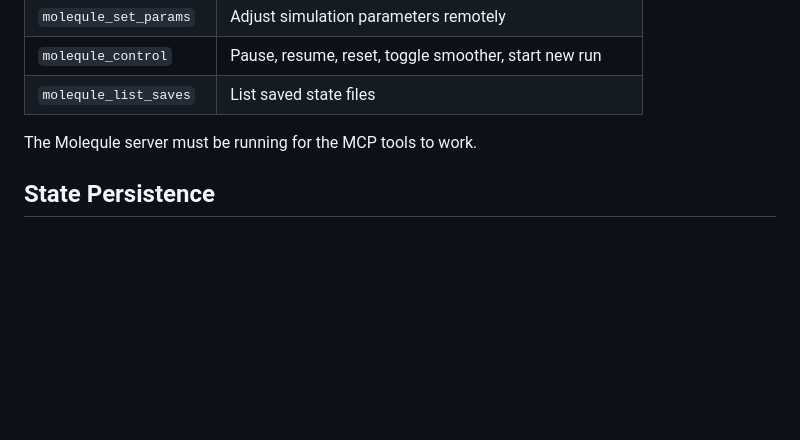
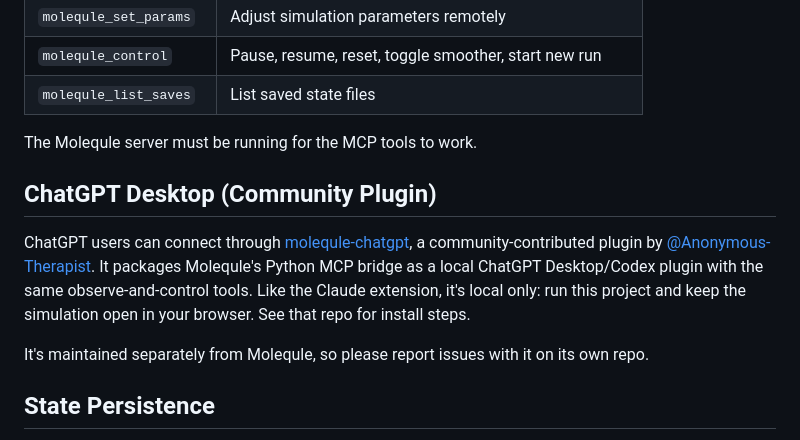
Before and after one commit to TheFeloniousMonk/Molequle, a Markdown page: README.md, the part around the change. Rendered like a GitHub page; blank space fills up the shorter version.

Commit message:
README: link community ChatGPT Desktop plugin
Co-Authored-By: Claude Opus 5.5 <noreply@anthropic.com>

```diff
--- a/README.md
+++ b/README.md
@@ -161,6 +161,12 @@ npx @anthropic-ai/mcpb pack . ../molequle.mcpb
 
 The Molequle server must be running for the MCP tools to work.
 
+## ChatGPT Desktop (Community Plugin)
+
+ChatGPT users can connect through [molequle-chatgpt](https://github.com/Anonymous-Therapist/molequle-chatgpt), a community-contributed plugin by [@Anonymous-Therapist](https://github.com/Anonymous-Therapist). It packages Molequle's Python MCP bridge as a local ChatGPT Desktop/Codex plugin with the same observe-and-control tools. Like the Claude extension, it's local only: run this project and keep the simulation open in your browser. See that repo for install steps.
+
+It's maintained separately from Molequle, so please report issues with it on its own repo.
+
 ## State Persistence
 The simulation auto-saves every ~50 seconds, and immediately when a new run starts. On reload, it resumes from the last saved state, including visual settings. State files are stored in `server/data/`; their names include the run's seed.
 
```
